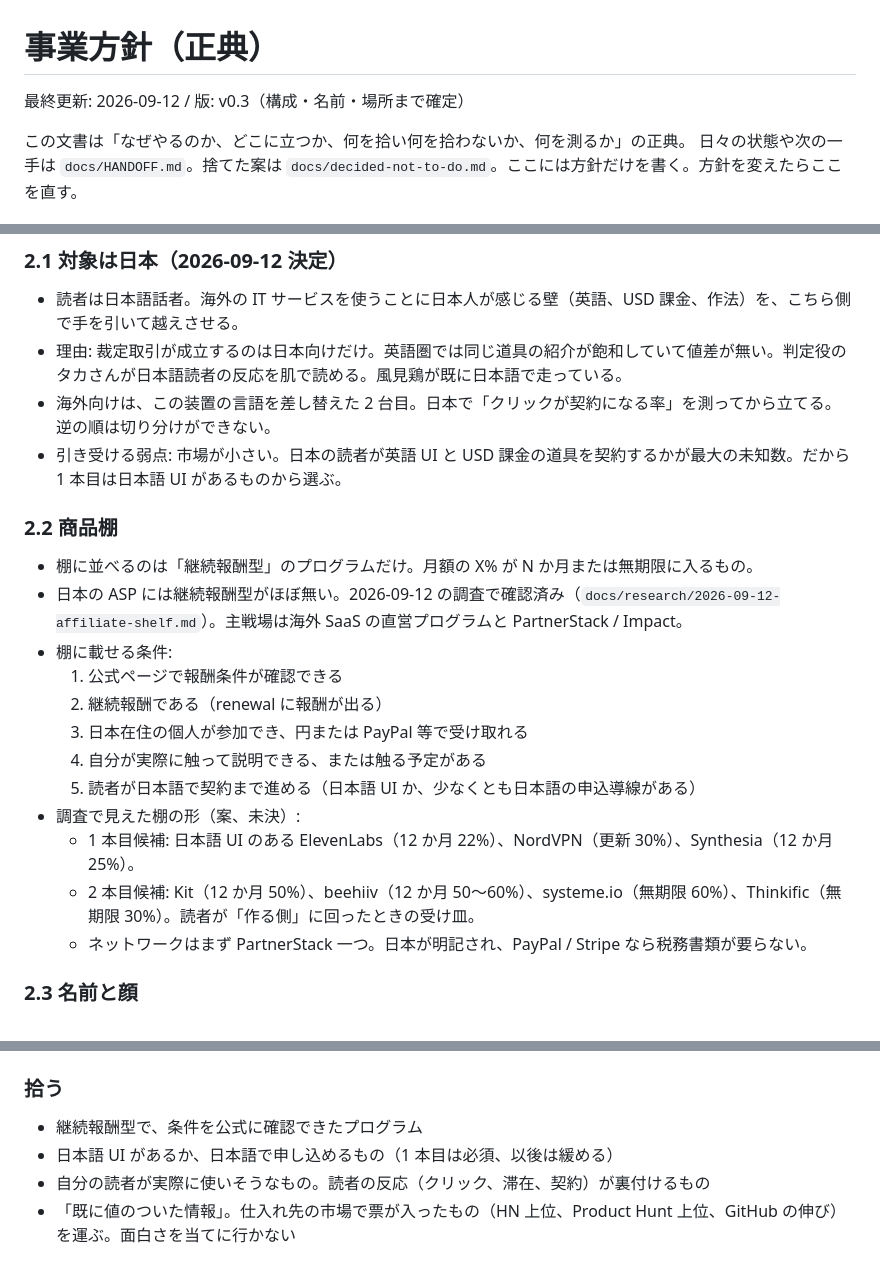
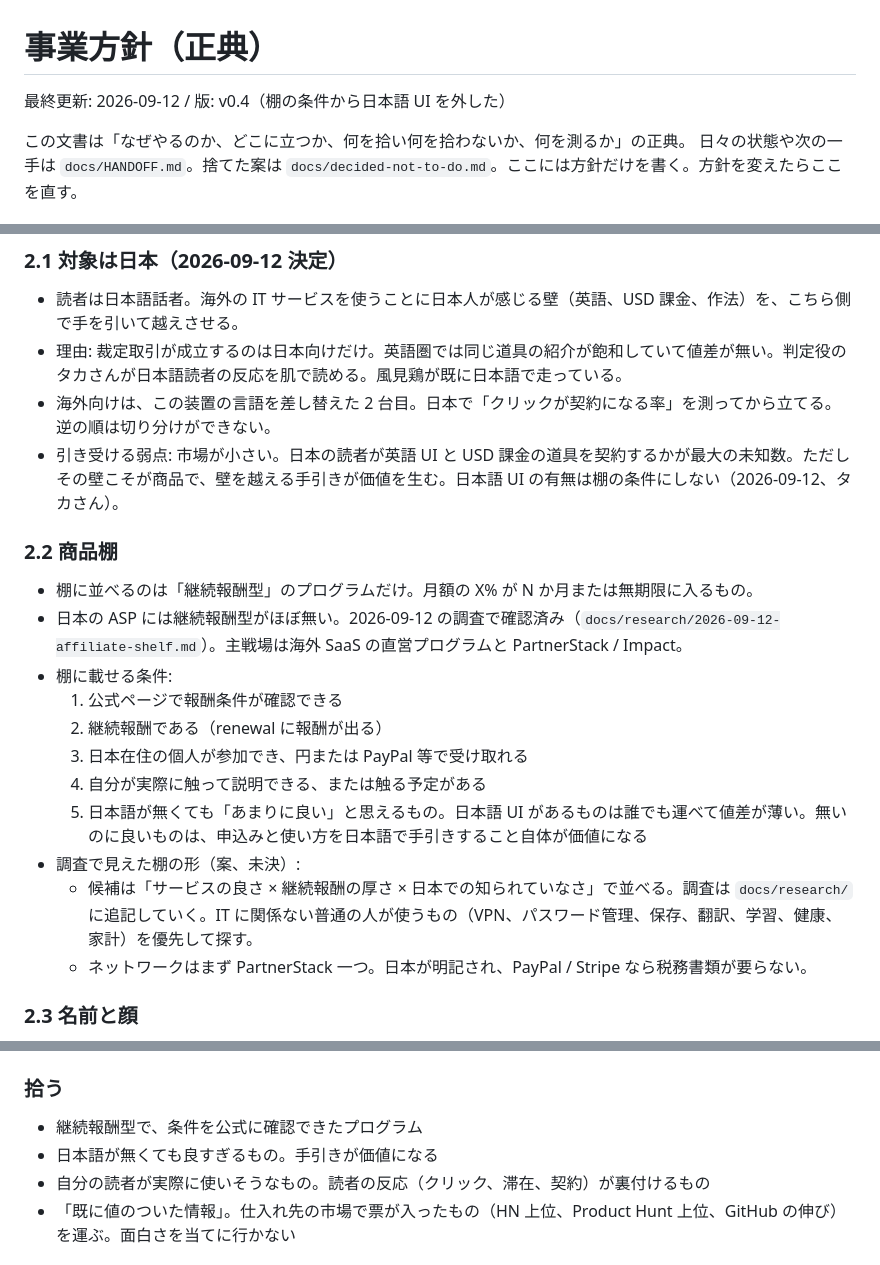
Before and after one commit to taka3f80/claude-code-web-test, a Markdown page: docs/BUSINESS.md, 3 parts joined by grey strips. Drawn GitHub-style.

Commit message:
Policy v0.4: Japanese UI is not a shelf condition; the gap is the value
Co-Authored-By: Claude Fable 5.1 <noreply@anthropic.com>

```diff
--- a/docs/BUSINESS.md
+++ b/docs/BUSINESS.md
@@ -1,6 +1,6 @@
 # 事業方針（正典）
 
-最終更新: 2026-09-12 / 版: v0.3（構成・名前・場所まで確定）
+最終更新: 2026-09-12 / 版: v0.4（棚の条件から日本語 UI を外した）
 
 この文書は「なぜやるのか、どこに立つか、何を拾い何を拾わないか、何を測るか」の正典。
 日々の状態や次の一手は `docs/HANDOFF.md`。捨てた案は `docs/decided-not-to-do.md`。ここには方針だけを書く。方針を変えたらここを直す。
@@ -34,7 +34,7 @@ project-haru の codex（`../project-haru/docs/codex-01.md`、`codex-02.md`）
 - 読者は日本語話者。海外の IT サービスを使うことに日本人が感じる壁（英語、USD 課金、作法）を、こちら側で手を引いて越えさせる。
 - 理由: 裁定取引が成立するのは日本向けだけ。英語圏では同じ道具の紹介が飽和していて値差が無い。判定役のタカさんが日本語読者の反応を肌で読める。風見鶏が既に日本語で走っている。
 - 海外向けは、この装置の言語を差し替えた 2 台目。日本で「クリックが契約になる率」を測ってから立てる。逆の順は切り分けができない。
-- 引き受ける弱点: 市場が小さい。日本の読者が英語 UI と USD 課金の道具を契約するかが最大の未知数。だから 1 本目は日本語 UI があるものから選ぶ。
+- 引き受ける弱点: 市場が小さい。日本の読者が英語 UI と USD 課金の道具を契約するかが最大の未知数。ただしその壁こそが商品で、壁を越える手引きが価値を生む。日本語 UI の有無は棚の条件にしない（2026-09-12、タカさん）。
 
 ### 2.2 商品棚
 
@@ -45,10 +45,9 @@ project-haru の codex（`../project-haru/docs/codex-01.md`、`codex-02.md`）
   2. 継続報酬である（renewal に報酬が出る）
   3. 日本在住の個人が参加でき、円または PayPal 等で受け取れる
   4. 自分が実際に触って説明できる、または触る予定がある
-  5. 読者が日本語で契約まで進める（日本語 UI か、少なくとも日本語の申込導線がある）
+  5. 日本語が無くても「あまりに良い」と思えるもの。日本語 UI があるものは誰でも運べて値差が薄い。無いのに良いものは、申込みと使い方を日本語で手引きすること自体が価値になる
 - 調査で見えた棚の形（案、未決）:
-  - 1 本目候補: 日本語 UI のある ElevenLabs（12 か月 22%）、NordVPN（更新 30%）、Synthesia（12 か月 25%）。
-  - 2 本目候補: Kit（12 か月 50%）、beehiiv（12 か月 50〜60%）、systeme.io（無期限 60%）、Thinkific（無期限 30%）。読者が「作る側」に回ったときの受け皿。
+  - 候補は「サービスの良さ × 継続報酬の厚さ × 日本での知られていなさ」で並べる。調査は `docs/research/` に追記していく。IT に関係ない普通の人が使うもの（VPN、パスワード管理、保存、翻訳、学習、健康、家計）を優先して探す。
   - ネットワークはまず PartnerStack 一つ。日本が明記され、PayPal / Stripe なら税務書類が要らない。
 
 ### 2.3 名前と顔
@@ -106,7 +105,7 @@ video-lab で学んだ物理をそのまま使う: YouTube は検索だけが積
 ### 拾う
 
 - 継続報酬型で、条件を公式に確認できたプログラム
-- 日本語 UI があるか、日本語で申し込めるもの（1 本目は必須、以後は緩める）
+- 日本語が無くても良すぎるもの。手引きが価値になる
 - 自分の読者が実際に使いそうなもの。読者の反応（クリック、滞在、契約）が裏付けるもの
 - 「既に値のついた情報」。仕入れ先の市場で票が入ったもの（HN 上位、Product Hunt 上位、GitHub の伸び）を運ぶ。面白さを当てに行かない
 
```
Also changed, not shown: docs/HANDOFF.md (+1 -1 lines), docs/decided-not-to-do.md (+1 -0 lines).
